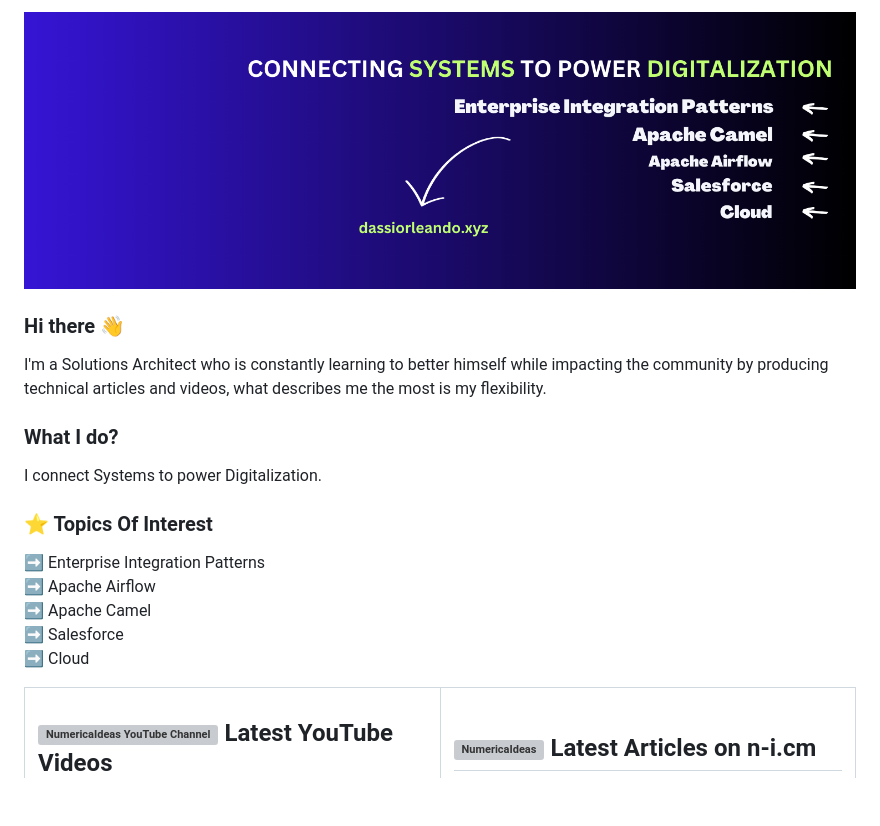
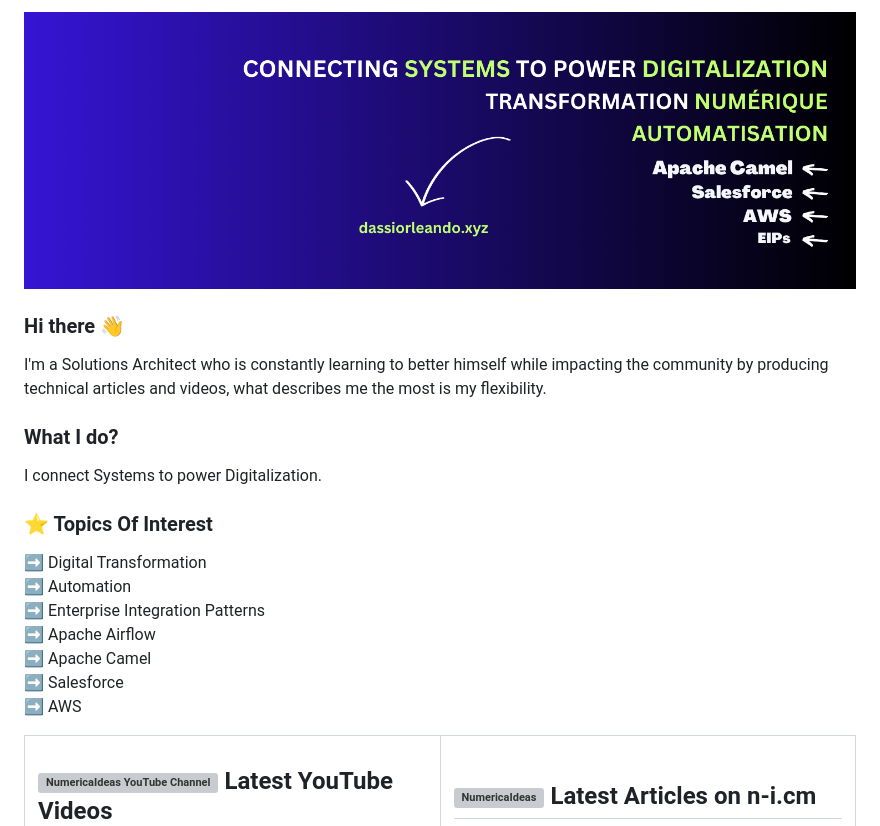
Before and after one commit to dassiorleando/dassiorleando, a Markdown page: README.md, the part around the change. Drawn GitHub-style; pictures changed too: my-banner.png (added), my-github-banner.png (deleted); blank space fills up the shorter version; grey boxes are pictures that could not be loaded.

Commit message:
Updated my banner again

```diff
--- a/README.md
+++ b/README.md
@@ -1,4 +1,4 @@
-<a href="https://dassiorleando.xyz" target="blank"><img align="center" src="my-github-banner.png" alt="Orleando Dassi Banner" /></a>
+<a href="https://dassiorleando.xyz" target="blank"><img align="center" src="my-banner.png" alt="Orléando Dassi's GitHub Banner" /></a>
 
 ### Hi there 👋
 I'm a Solutions Architect who is constantly learning to better himself while impacting the community by producing technical articles and videos, what describes me the most is my flexibility.
@@ -7,11 +7,13 @@ I'm a Solutions Architect who is constantly learning to better himself while imp
 I connect Systems to power Digitalization.
 
 ### ⭐ Topics Of Interest
+➡️ Digital Transformation <br/>
+➡️ Automation <br/>
 ➡️ Enterprise Integration Patterns <br/>
 ➡️ Apache Airflow <br/>
 ➡️ Apache Camel <br/>
 ➡️ Salesforce <br/>
-➡️ Cloud <br/>
+➡️ AWS <br/>
 
 <!--
 **dassiorleando/dassiorleando** is a ✨ _special_ ✨ repository because its `README.md` (this file) appears on your GitHub profile.
```
